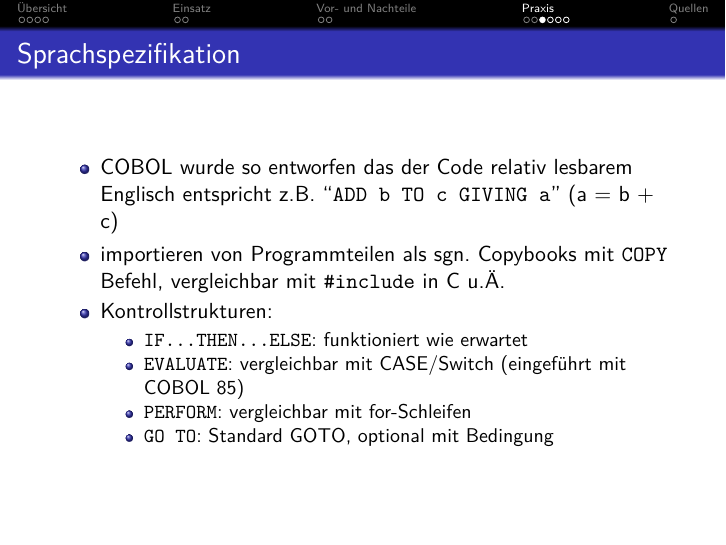
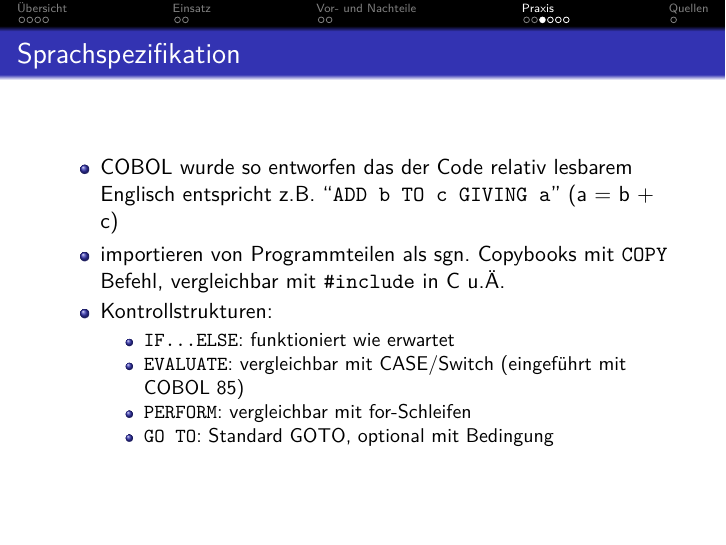
Before and after one commit to Gabelvampir/ty-stuff, LaTeX slides (COBOL Presentation/COBOL.tex): page 12 of 16. Compiled offline with pdfLaTeX.

Commit message:
fixed some bits on presentation

```diff
--- a/COBOL Presentation/COBOL.tex
+++ b/COBOL Presentation/COBOL.tex
@@ -273,7 +273,7 @@
 		\item
 			Kontrollstrukturen:
 			\begin{itemize}[<+->]
-				\item \texttt{IF...THEN...ELSE}: funktioniert wie erwartet
+				\item \texttt{IF...ELSE}: funktioniert wie erwartet
 				\item \texttt{EVALUATE}: vergleichbar mit CASE/Switch (eingeführt mit COBOL 85)
 				\item \texttt{PERFORM}: vergleichbar mit for-Schleifen
 				\item \texttt{GO TO}: Standard GOTO, optional mit Bedingung
```
